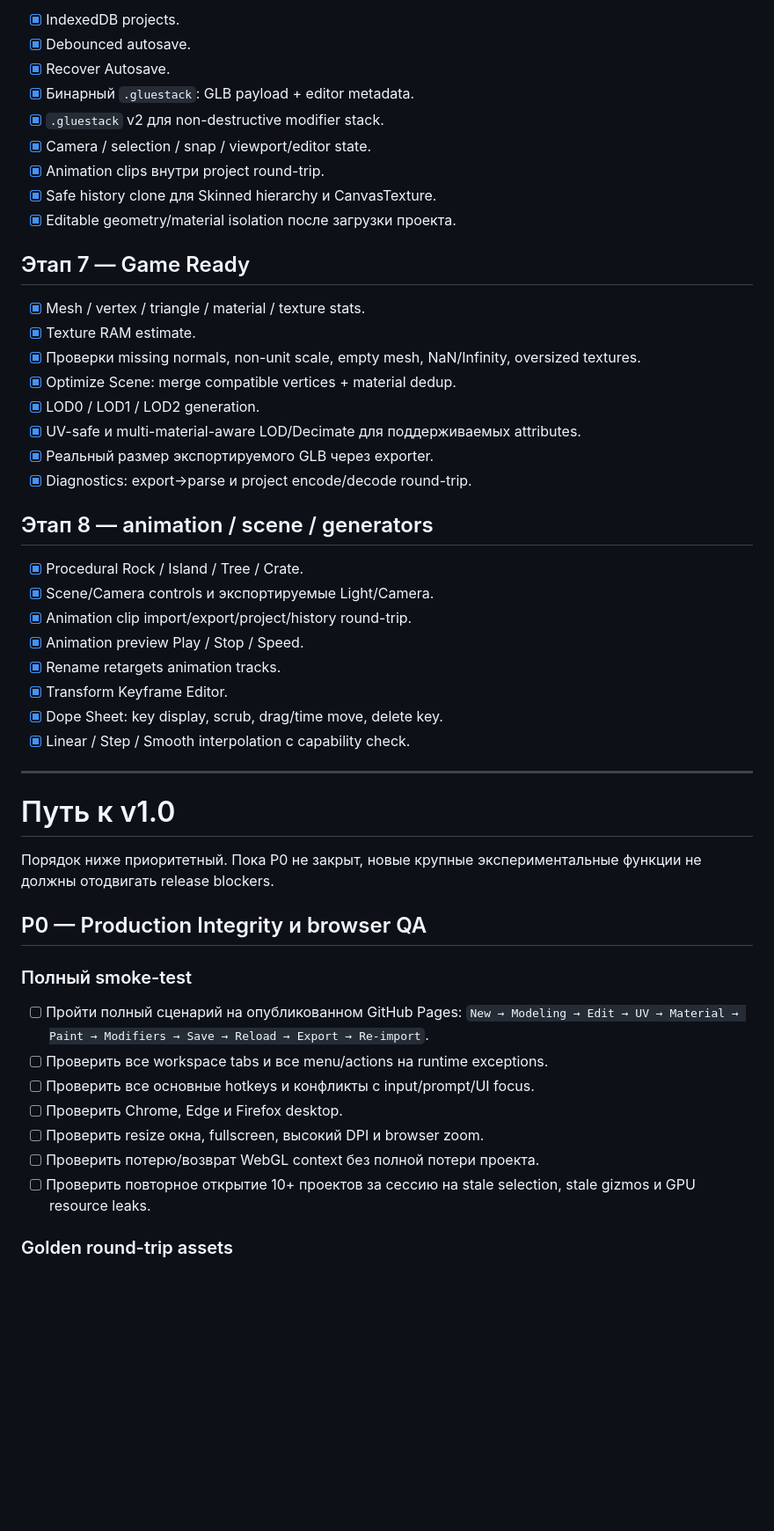
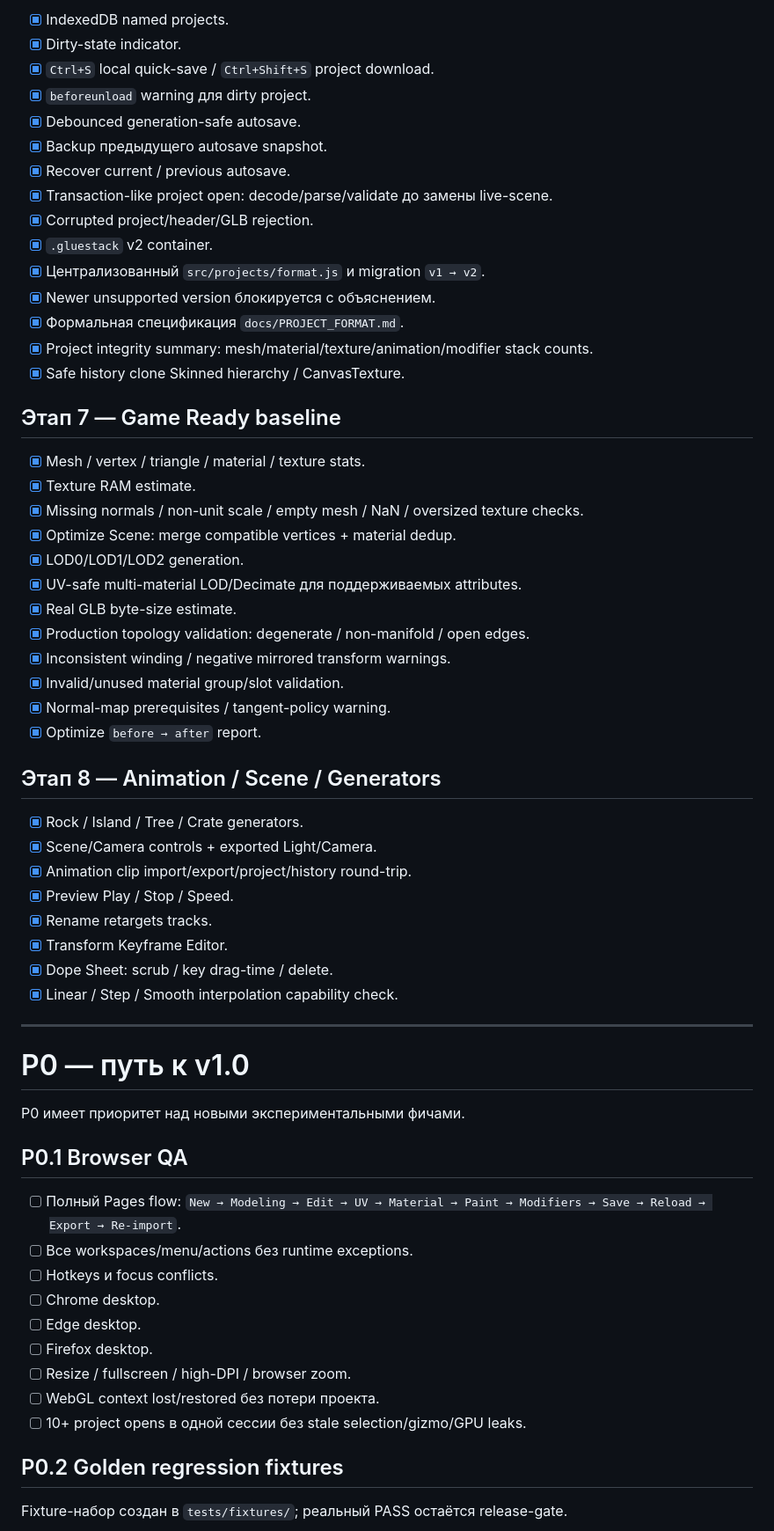
Before and after one commit to Deenfoool/gluestack, a Markdown page: ROADMAP.md, the part around one of its changes. Shown at 88% size. Rendered like a GitHub page; blank space fills up the shorter version.

```diff
--- a/ROADMAP.md
+++ b/ROADMAP.md
@@ -115,53 +125,65 @@
 
-- [x] IndexedDB projects.
-- [x] Debounced autosave.
-- [x] Recover Autosave.
-- [x] Бинарный `.gluestack`: GLB payload + editor metadata.
-- [x] `.gluestack` v2 для non-destructive modifier stack.
-- [x] Camera / selection / snap / viewport/editor state.
-- [x] Animation clips внутри project round-trip.
-- [x] Safe history clone для Skinned hierarchy и CanvasTexture.
-- [x] Editable geometry/material isolation после загрузки проекта.
+- [x] IndexedDB named projects.
+- [x] Dirty-state indicator.
+- [x] `Ctrl+S` local quick-save / `Ctrl+Shift+S` project download.
+- [x] `beforeunload` warning для dirty project.
+- [x] Debounced generation-safe autosave.
+- [x] Backup предыдущего autosave snapshot.
+- [x] Recover current / previous autosave.
+- [x] Transaction-like project open: decode/parse/validate до замены live-scene.
+- [x] Corrupted project/header/GLB rejection.
+- [x] `.gluestack` v2 container.
+- [x] Централизованный `src/projects/format.js` и migration `v1 → v2`.
+- [x] Newer unsupported version блокируется с объяснением.
+- [x] Формальная спецификация `docs/PROJECT_FORMAT.md`.
+- [x] Project integrity summary: mesh/material/texture/animation/modifier stack counts.
+- [x] Safe history clone Skinned hierarchy / CanvasTexture.
 
-## Этап 7 — Game Ready
+## Этап 7 — Game Ready baseline
 
 - [x] Mesh / vertex / triangle / material / texture stats.
 - [x] Texture RAM estimate.
-- [x] Проверки missing normals, non-unit scale, empty mesh, NaN/Infinity, oversized textures.
+- [x] Missing normals / non-unit scale / empty mesh / NaN / oversized texture checks.
 - [x] Optimize Scene: merge compatible vertices + material dedup.
-- [x] LOD0 / LOD1 / LOD2 generation.
-- [x] UV-safe и multi-material-aware LOD/Decimate для поддерживаемых attributes.
-- [x] Реальный размер экспортируемого GLB через exporter.
-- [x] Diagnostics: export→parse и project encode/decode round-trip.
+- [x] LOD0/LOD1/LOD2 generation.
+- [x] UV-safe multi-material LOD/Decimate для поддерживаемых attributes.
+- [x] Real GLB byte-size estimate.
+- [x] Production topology validation: degenerate / non-manifold / open edges.
+- [x] Inconsistent winding / negative mirrored transform warnings.
+- [x] Invalid/unused material group/slot validation.
+- [x] Normal-map prerequisites / tangent-policy warning.
+- [x] Optimize `before → after` report.
 
-## Этап 8 — animation / scene / generators
+## Этап 8 — Animation / Scene / Generators
 
-- [x] Procedural Rock / Island / Tree / Crate.
-- [x] Scene/Camera controls и экспортируемые Light/Camera.
+- [x] Rock / Island / Tree / Crate generators.
+- [x] Scene/Camera controls + exported Light/Camera.
 - [x] Animation clip import/export/project/history round-trip.
-- [x] Animation preview Play / Stop / Speed.
-- [x] Rename retargets animation tracks.
+- [x] Preview Play / Stop / Speed.
+- [x] Rename retargets tracks.
 - [x] Transform Keyframe Editor.
-- [x] Dope Sheet: key display, scrub, drag/time move, delete key.
-- [x] Linear / Step / Smooth interpolation с capability check.
+- [x] Dope Sheet: scrub / key drag-time / delete.
+- [x] Linear / Step / Smooth interpolation capability check.
 
 ---
 
-# Путь к v1.0
+# P0 — путь к v1.0
 
-Порядок ниже приоритетный. Пока P0 не закрыт, новые крупные экспериментальные функции не должны отодвигать release blockers.
+P0 имеет приоритет над новыми экспериментальными фичами.
 
-## P0 — Production Integrity и browser QA
+## P0.1 Browser QA
 
-### Полный smoke-test
+- [ ] Полный Pages flow: `New → Modeling → Edit → UV → Material → Paint → Modifiers → Save → Reload → Export → Re-import`.
+- [ ] Все workspaces/menu/actions без runtime exceptions.
+- [ ] Hotkeys и focus conflicts.
+- [ ] Chrome desktop.
+- [ ] Edge desktop.
+- [ ] Firefox desktop.
+- [ ] Resize / fullscreen / high-DPI / browser zoom.
+- [ ] WebGL context lost/restored без потери проекта.
+- [ ] 10+ project opens в одной сессии без stale selection/gizmo/GPU leaks.
 
-- [ ] Пройти полный сценарий на опубликованном GitHub Pages: `New → Modeling → Edit → UV → Material → Paint → Modifiers → Save → Reload → Export → Re-import`.
-- [ ] Проверить все workspace tabs и все menu/actions на runtime exceptions.
-- [ ] Проверить все основные hotkeys и конфликты с input/prompt/UI focus.
-- [ ] Проверить Chrome, Edge и Firefox desktop.
-- [ ] Проверить resize окна, fullscreen, высокий DPI и browser zoom.
-- [ ] Проверить потерю/возврат WebGL context без полной потери проекта.
-- [ ] Проверить повторное открытие 10+ проектов за сессию на stale selection, stale gizmos и GPU resource leaks.
+## P0.2 Golden regression fixtures
 
-### Golden round-trip assets
+Fixture-набор создан в `tests/fixtures/`; реальный PASS остаётся release-gate.
 
```
Also changed, not shown: other parts of ROADMAP.md (+268 -305 lines).
